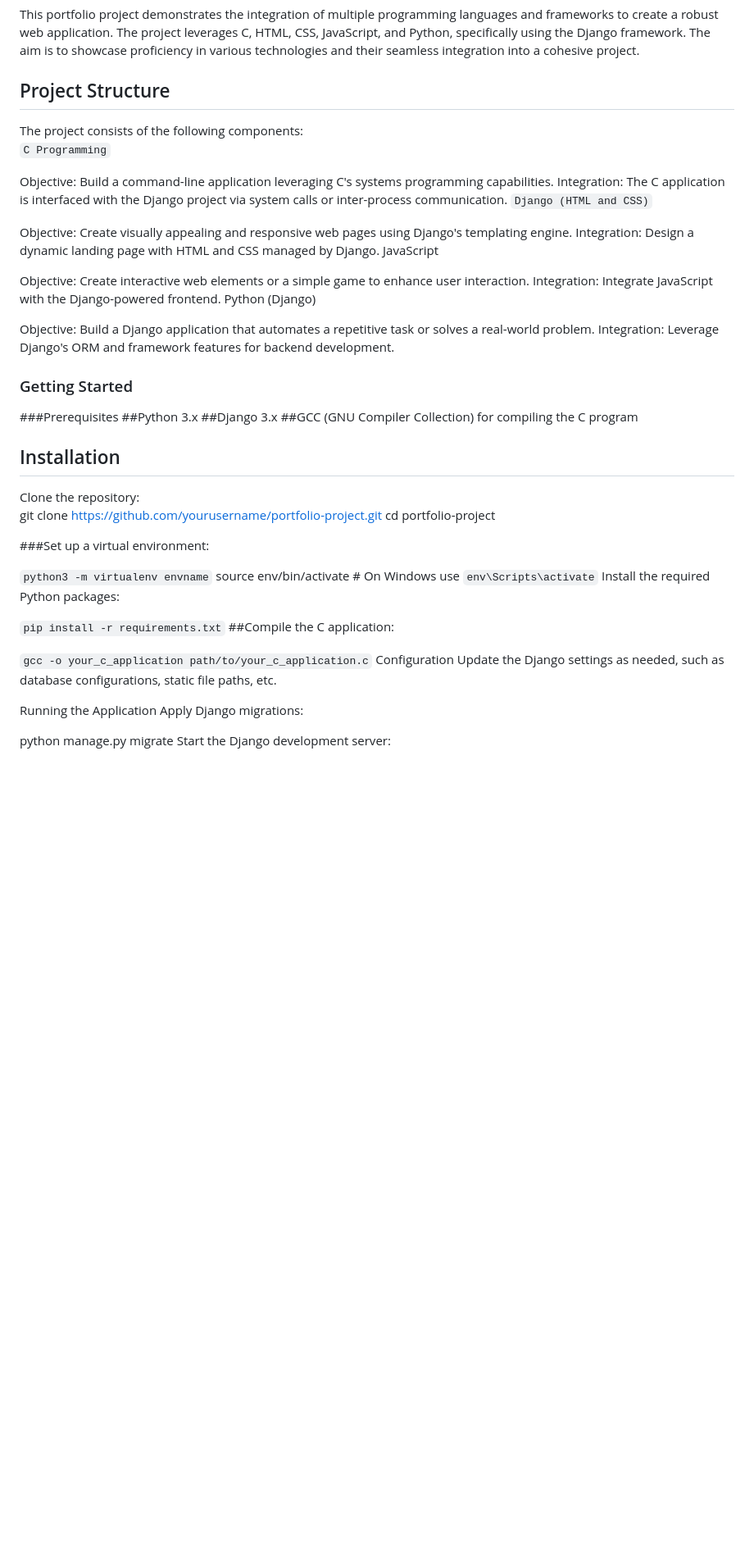
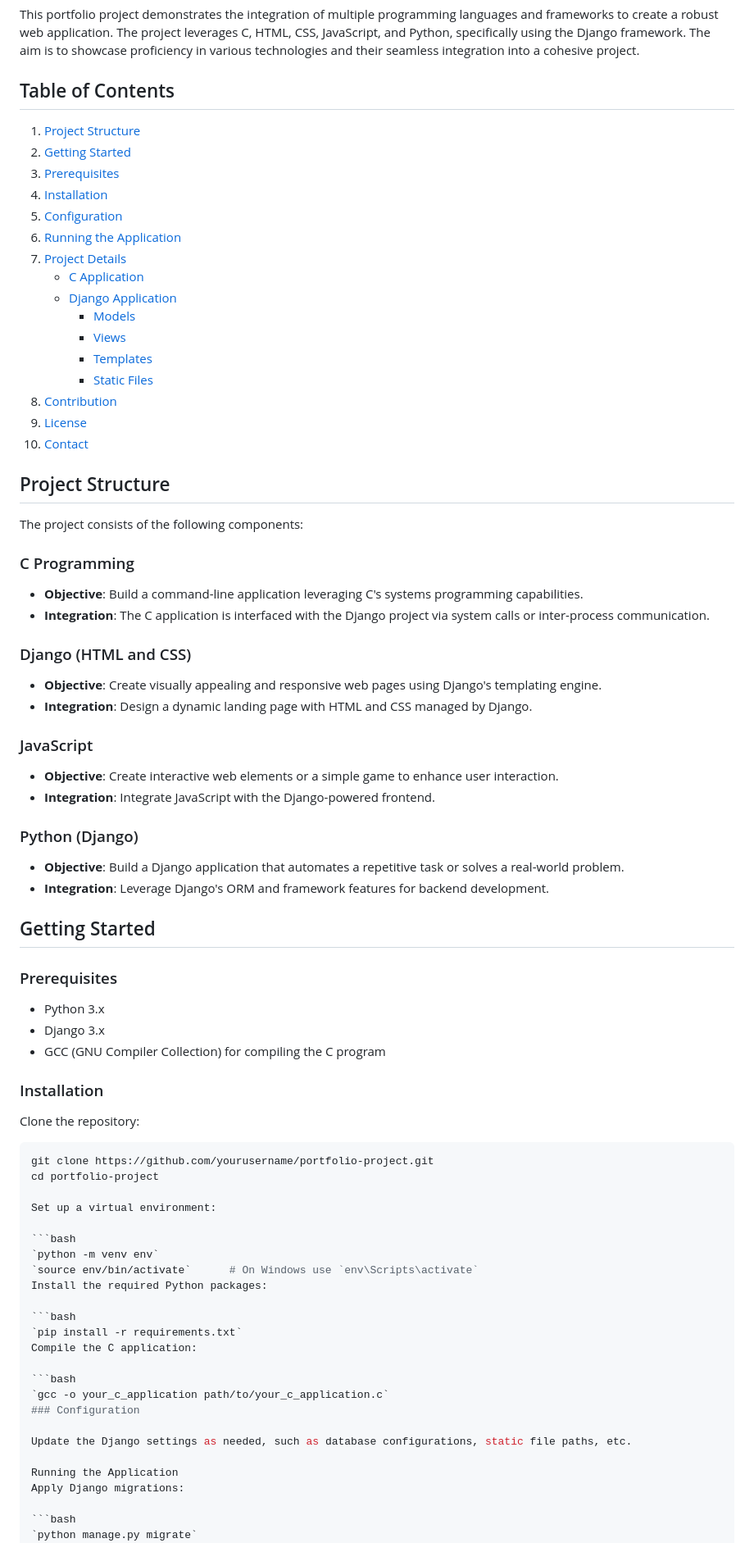
Before and after one commit to DaveOuma/Portfolio-Project, a Markdown page: myportfolio/README.md, the part around one of its changes. Shown at 82% size. Rendered like a GitHub page; blank space fills up the shorter version.

````diff
--- a/myportfolio/README.md
+++ b/myportfolio/README.md
@@ -3,55 +4,77 @@
 This portfolio project demonstrates the integration of multiple programming languages and frameworks to create a robust web application. The project leverages C, HTML, CSS, JavaScript, and Python, specifically using the Django framework. The aim is to showcase proficiency in various technologies and their seamless integration into a cohesive project.
 
-<h2>Project Structure</h2>
+## Table of Contents
+1. [Project Structure](#project-structure)
+2. [Getting Started](#getting-started)
+3. [Prerequisites](#prerequisites)
+4. [Installation](#installation)
+5. [Configuration](#configuration)
+6. [Running the Application](#running-the-application)
+7. [Project Details](#project-details)
+    - [C Application](#c-application)
+    - [Django Application](#django-application)
+        - [Models](#models)
+        - [Views](#views)
+        - [Templates](#templates)
+        - [Static Files](#static-files)
+8. [Contribution](#contribution)
+9. [License](#license)
+10. [Contact](#contact)
+
+## Project Structure
 The project consists of the following components:
 
-`C Programming`
+### C Programming
+- **Objective**: Build a command-line application leveraging C's systems programming capabilities.
+- **Integration**: The C application is interfaced with the Django project via system calls or inter-process communication.
 
-Objective: Build a command-line application leveraging C's systems programming capabilities.
-Integration: The C application is interfaced with the Django project via system calls or inter-process communication.
-`Django (HTML and CSS)`
+### Django (HTML and CSS)
+- **Objective**: Create visually appealing and responsive web pages using Django's templating engine.
+- **Integration**: Design a dynamic landing page with HTML and CSS managed by Django.
 
-Objective: Create visually appealing and responsive web pages using Django's templating engine.
-Integration: Design a dynamic landing page with HTML and CSS managed by Django.
-JavaScript
+### JavaScript
+- **Objective**: Create interactive web elements or a simple game to enhance user interaction.
+- **Integration**: Integrate JavaScript with the Django-powered frontend.
 
-Objective: Create interactive web elements or a simple game to enhance user interaction.
-Integration: Integrate JavaScript with the Django-powered frontend.
-Python (Django)
+### Python (Django)
+- **Objective**: Build a Django application that automates a repetitive task or solves a real-world problem.
+- **Integration**: Leverage Django's ORM and framework features for backend development.
 
-Objective: Build a Django application that automates a repetitive task or solves a real-world problem.
-Integration: Leverage Django's ORM and framework features for backend development.
-<h3>Getting Started</h3>
-###Prerequisites
-##Python 3.x
-##Django 3.x
-##GCC (GNU Compiler Collection) for compiling the C program
+## Getting Started
 
-<h2>Installation</h2>
+### Prerequisites
+- Python 3.x
+- Django 3.x
+- GCC (GNU Compiler Collection) for compiling the C program
+
+### Installation
 Clone the repository:
 
+```bash
 git clone https://github.com/yourusername/portfolio-project.git
 cd portfolio-project
 
-###Set up a virtual environment:
+Set up a virtual environment:
 
-
-`python3 -m virtualenv envname`
-source env/bin/activate  # On Windows use `env\Scripts\activate`
+```bash
+`python -m venv env`
+`source env/bin/activate`      # On Windows use `env\Scripts\activate`
 Install the required Python packages:
 
+```bash
 `pip install -r requirements.txt`
-##Compile the C application:
+Compile the C application:
 
+```bash
+`gcc -o your_c_application path/to/your_c_application.c`
+### Configuration
 
-`gcc -o your_c_application path/to/your_c_application.c`
-Configuration
 Update the Django settings as needed, such as database configurations, static file paths, etc.
 
 Running the Application
 Apply Django migrations:
 
-
-python manage.py migrate
+```bash
+`python manage.py migrate`
 Start the Django development server:
 
````
Also changed, not shown: other parts of myportfolio/README.md (+17 -15 lines).
